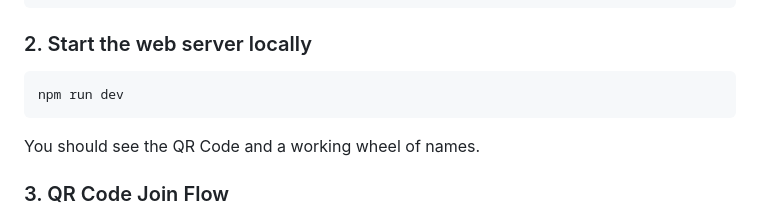
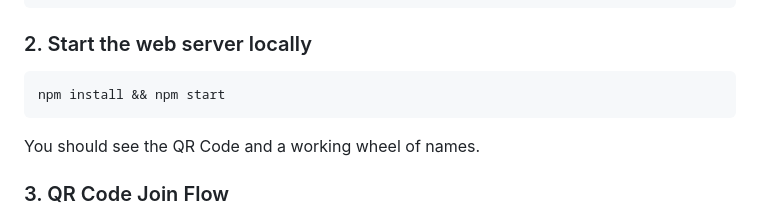
Before and after one commit to ma3u/wheel, a Markdown page: LIVEHACK.md, the part around the change. Rendered like a GitHub page.

Commit message:
Modify local server startup instructions
Update instructions to include npm install before starting the server.

````diff
--- a/LIVEHACK.md
+++ b/LIVEHACK.md
@@ -166,7 +166,7 @@ Use Github Pages. So create a modern type script app in a single index.html file
 ### 2. Start the web server locally
 
 ```bash
-npm run dev
+npm install && npm start
 ```
 You should see the QR Code and a working wheel of names.
 
````
